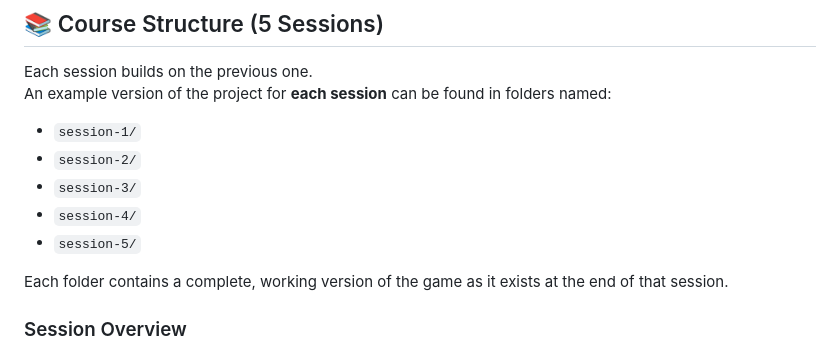
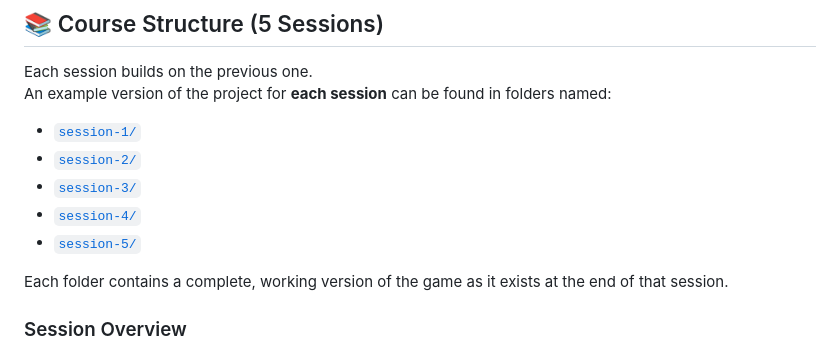
Before and after one commit to danielsettanni/intro_to_coding, a Markdown page: README.md, the part around the change. GitHub-like rendering.

Commit message:
Update README.md: Add links to session folders for easier navigation

```diff
--- a/README.md
+++ b/README.md
@@ -141,11 +141,11 @@ Learning to code is a journey. These resources are here to help you learn safely
 Each session builds on the previous one.
 An example version of the project for **each session** can be found in folders named:
 
-- `session-1/`
-- `session-2/`
-- `session-3/`
-- `session-4/`
-- `session-5/`
+- [`session-1/`](./session-1/)
+- [`session-2/`](./session-2/)
+- [`session-3/`](./session-3/)
+- [`session-4/`](./session-4/)
+- [`session-5/`](./session-5/)
 
 Each folder contains a complete, working version of the game as it exists at the end of that session.
 
```
